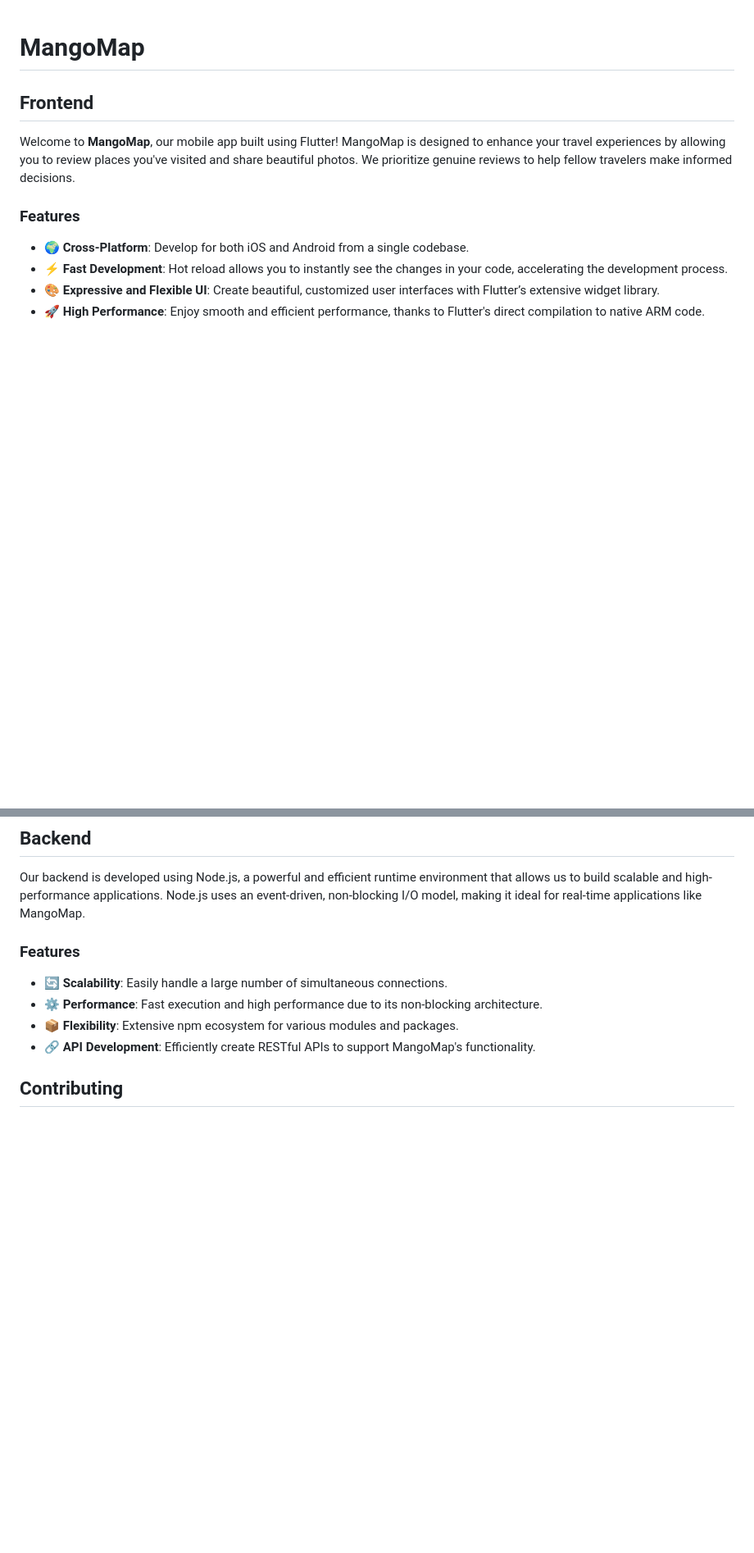
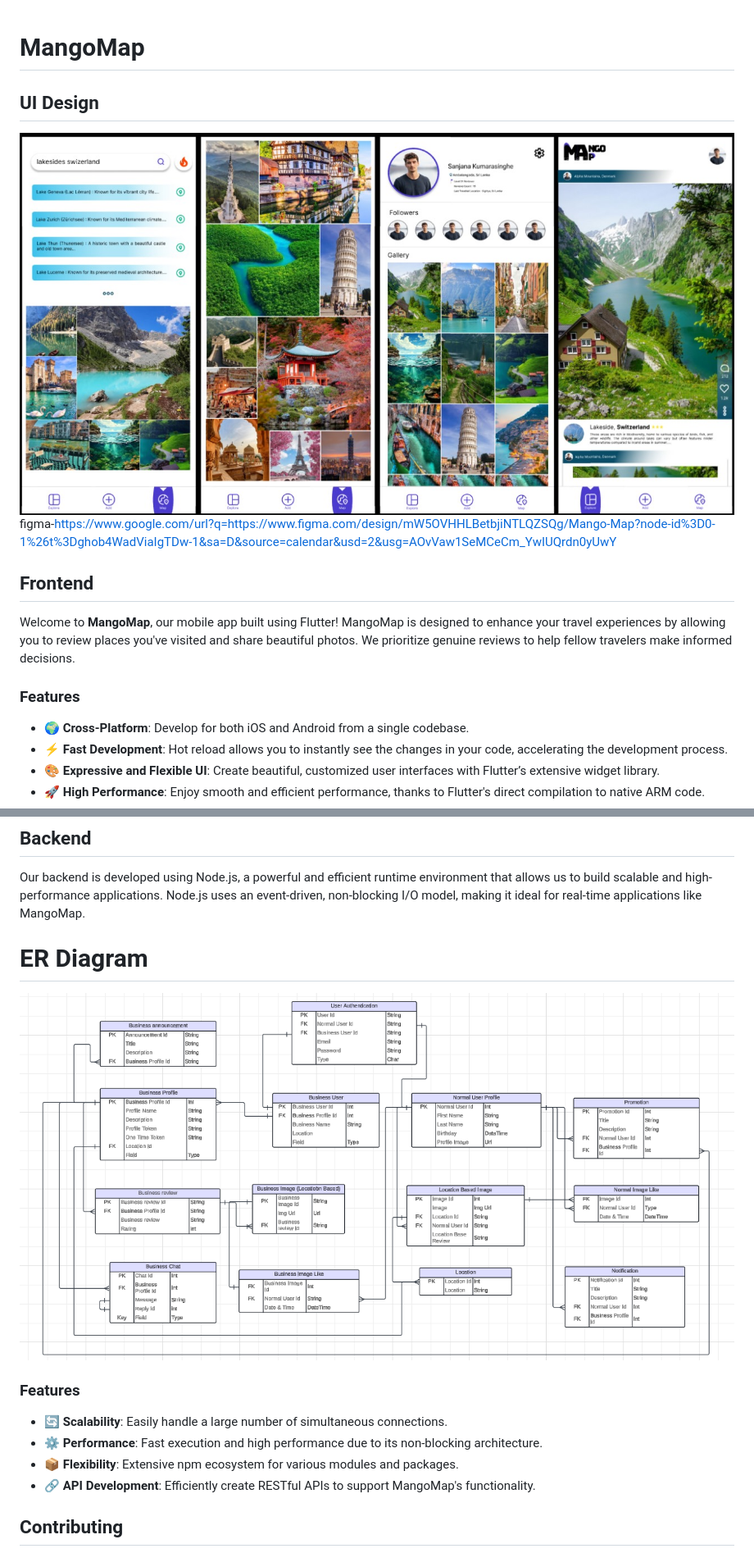
Before and after one commit to SajithAnuradha/Mango-Map, a Markdown page: README.md, 2 parts joined by grey strips. Shown: that part at 82% size. GitHub-like rendering; pictures changed too: MangoMap.jpg (added), image.png (added); blank space fills up the shorter version.

Commit message:
chore: Add UI design and ER diagram images to README.md

```diff
--- a/README.md
+++ b/README.md
@@ -1,4 +1,8 @@
 # MangoMap
+
+## UI Design
+![alt text](MangoMap.jpg)
+figma-<link>https://www.google.com/url?q=https://www.figma.com/design/mW5OVHHLBetbjiNTLQZSQg/Mango-Map?node-id%3D0-1%26t%3Dghob4WadViaIgTDw-1&sa=D&source=calendar&usd=2&usg=AOvVaw1SeMCeCm_YwIUQrdn0yUwY</link>
 
 ## Frontend
 
@@ -16,6 +20,9 @@ Welcome to **MangoMap**, our mobile app built using Flutter! MangoMap is designe
 ## Backend
 
 Our backend is developed using Node.js, a powerful and efficient runtime environment that allows us to build scalable and high-performance applications. Node.js uses an event-driven, non-blocking I/O model, making it ideal for real-time applications like MangoMap.
+
+# ER Diagram
+![alt text](image.png)
 
 ### Features
 
```
